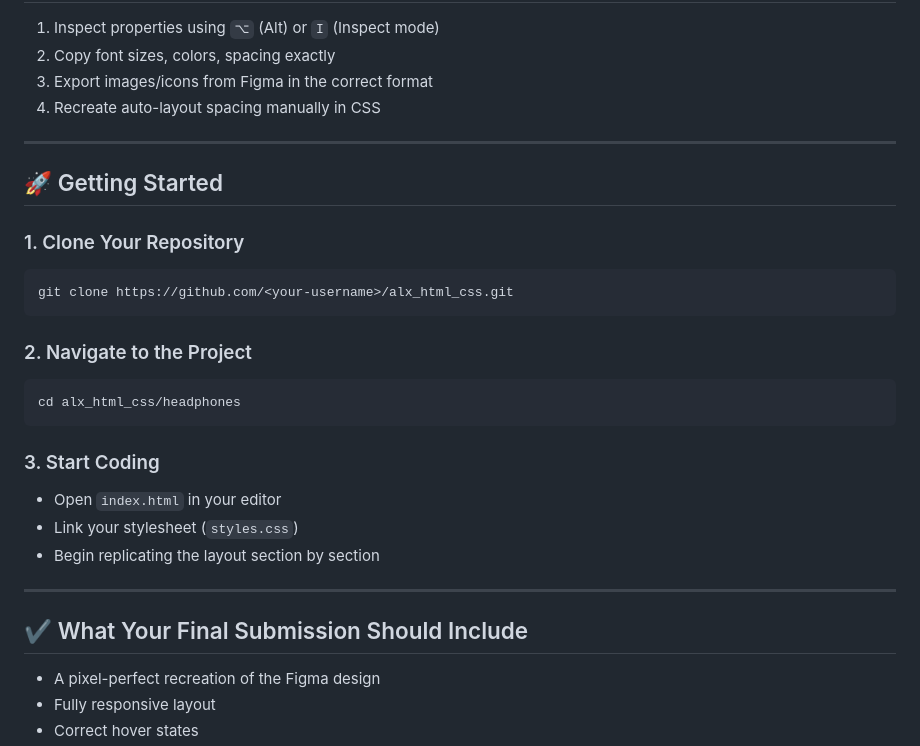
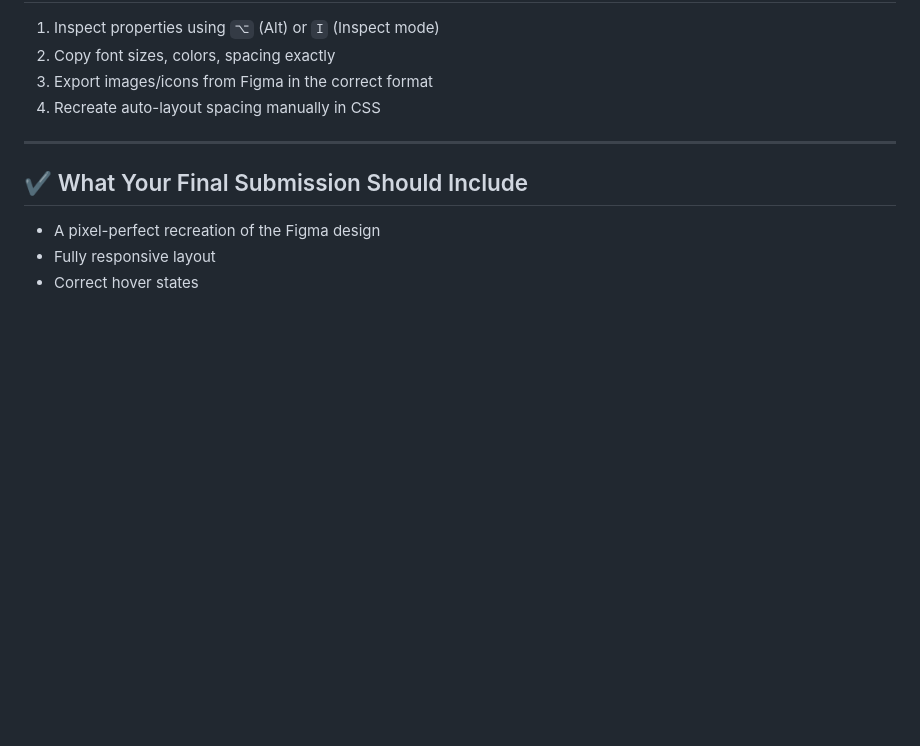
Before and after one commit to vhagar404/alx_html_css, a Markdown page: headphones/README.md, the part around the change. Rendered like a GitHub page; blank space fills up the shorter version.

````diff
--- a/headphones/README.md
+++ b/headphones/README.md
@@ -102,28 +102,6 @@ Follow these interaction styles exactly:
 
 ---
 
-## 🚀 Getting Started
-
-### 1. Clone Your Repository
-
-```
-git clone https://github.com/<your-username>/alx_html_css.git
-```
-
-### 2. Navigate to the Project
-
-```
-cd alx_html_css/headphones
-```
-
-### 3. Start Coding
-
-* Open `index.html` in your editor
-* Link your stylesheet (`styles.css`)
-* Begin replicating the layout section by section
-
----
-
 ## ✔️ What Your Final Submission Should Include
 
 * A pixel-perfect recreation of the Figma design
````
